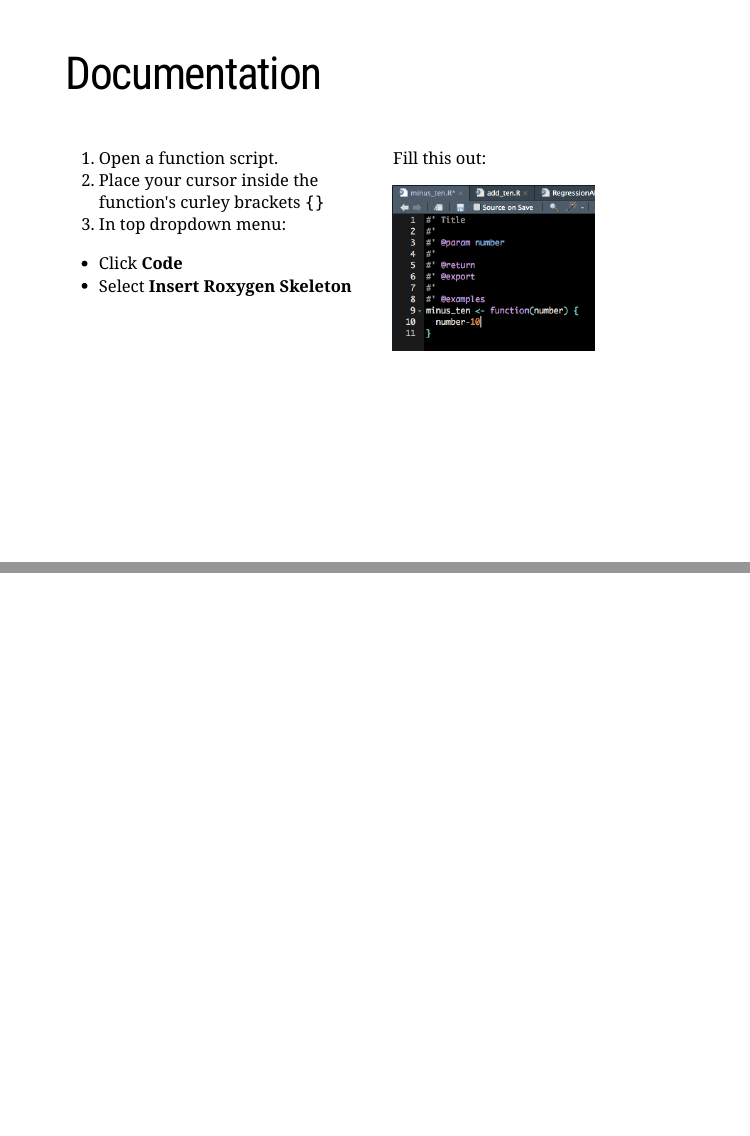
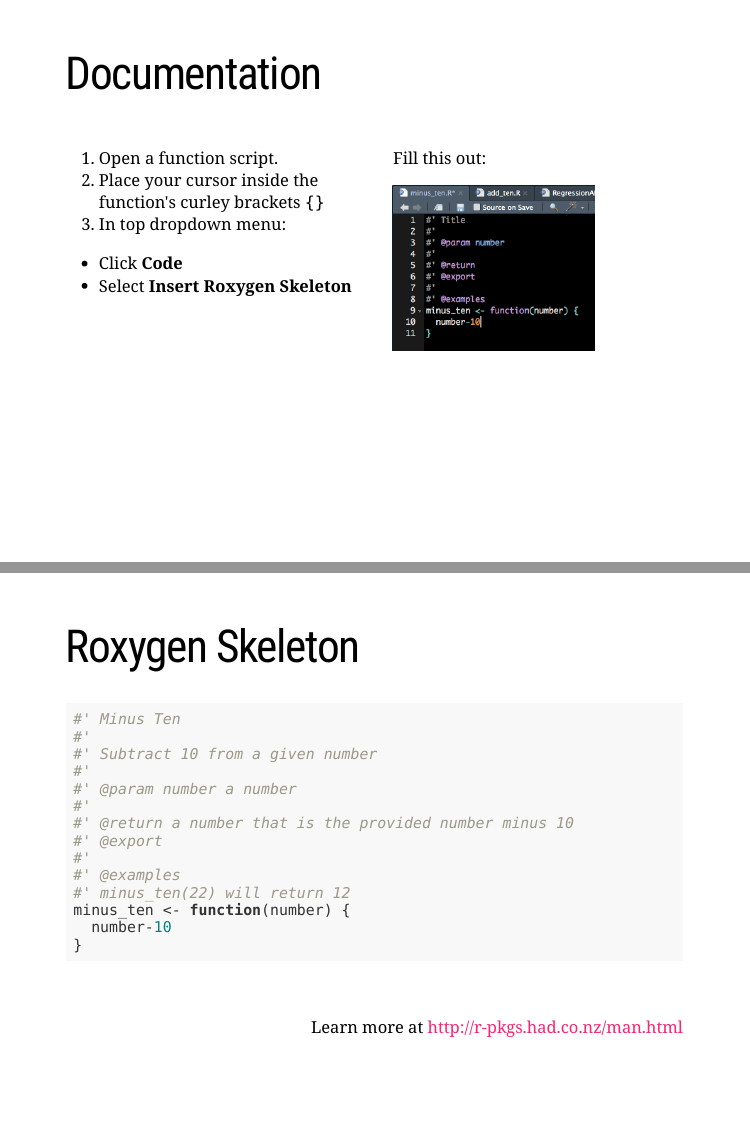
Before and after one commit to katherinesimeon/make-r-packages, an R Markdown document (2019-03-07-slides/2019-03-07-slides.Rmd): pages 15 and 16 of 16 before the commit and pages 15 and 16 of 17 after it, joined at a grey line. The pictures show the slides in the output file 2019-03-07-slides/2019-03-07-slides.html that the author committed with the source; the slides are laid out offline by our stand-in for remark.js, each with all of its steps uncovered, in fonts that may differ from those the slides ask for, and without slide numbers, shadows or browser add-ons; a font, style sheet, LaTeX package, included part or bibliography that could not be used is replaced or left out.

Commit message:
roxygen skeletons

````diff
--- a/2019-03-07-slides/2019-03-07-slides.Rmd
+++ b/2019-03-07-slides/2019-03-07-slides.Rmd
@@ -314,3 +314,29 @@ Fill this out:
 
 
 ---
+
+# Roxygen Skeleton
+
+```{r, eval=FALSE}
+#' Minus Ten
+#'
+#' Subtract 10 from a given number
+#'
+#' @param number a number
+#'
+#' @return a number that is the provided number minus 10
+#' @export
+#'
+#' @examples
+#' minus_ten(22) will return 12
+minus_ten <- function(number) {
+  number-10
+}
+```
+
+
+<br>
+
+.right[Learn more at http://r-pkgs.had.co.nz/man.html]
+
+---
````
Also changed, not shown: 2019-03-07-slides/2019-03-07-slides.html.
